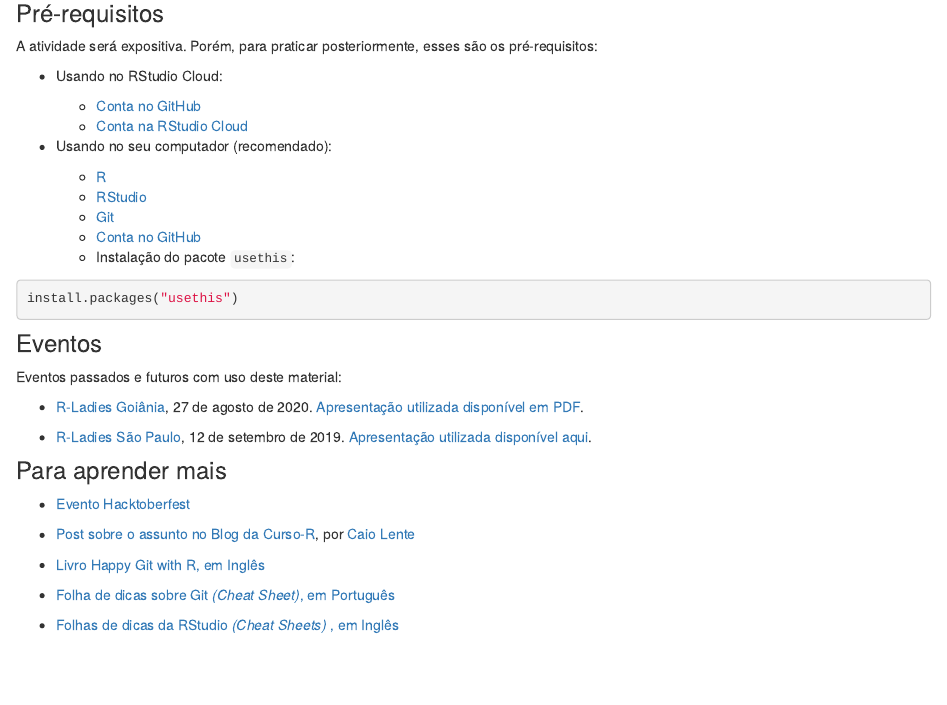
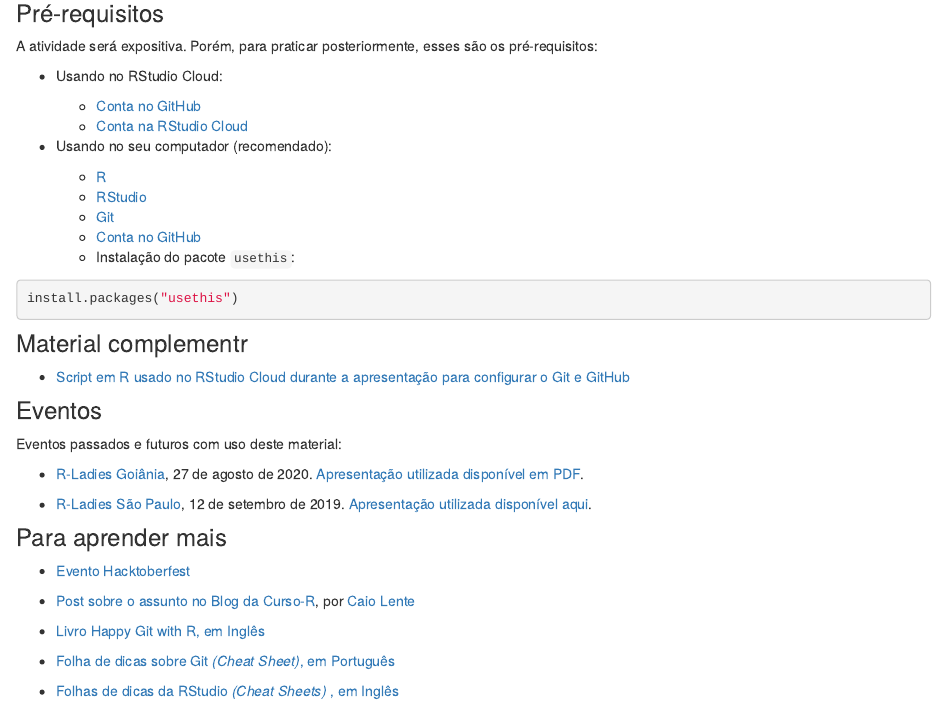
Before and after one commit to beatrizmilz/slidesR, an R Markdown document (docs/git_rstudio.Rmd): the page in a window 1100 px wide, from 840 px down. Rendered offline with R 4.5, knitr and Pandoc, with nearby package versions; drawn as R Markdown's standard HTML page in place of the format the file asks for; some code elsewhere in the file could not run offline.

Commit message:
adiciona script usado no Cloud - git

````diff
--- a/docs/git_rstudio.Rmd
+++ b/docs/git_rstudio.Rmd
@@ -46,6 +46,10 @@
 ```{r echo=TRUE, eval=FALSE}
 install.packages("usethis")
 ```
+
+### Material complementr
+
+- [Script em R usado no RStudio Cloud durante a apresentação  para configurar o Git e GitHub](https://beatrizmilz.github.io/slidesR/git_rstudio/rstudio-cloud/script_config_git.R)
 
 
 ### Eventos
````
Also changed, not shown: docs/git_rstudio/rstudio-cloud/script_config_git.R (added), 2 other files.
